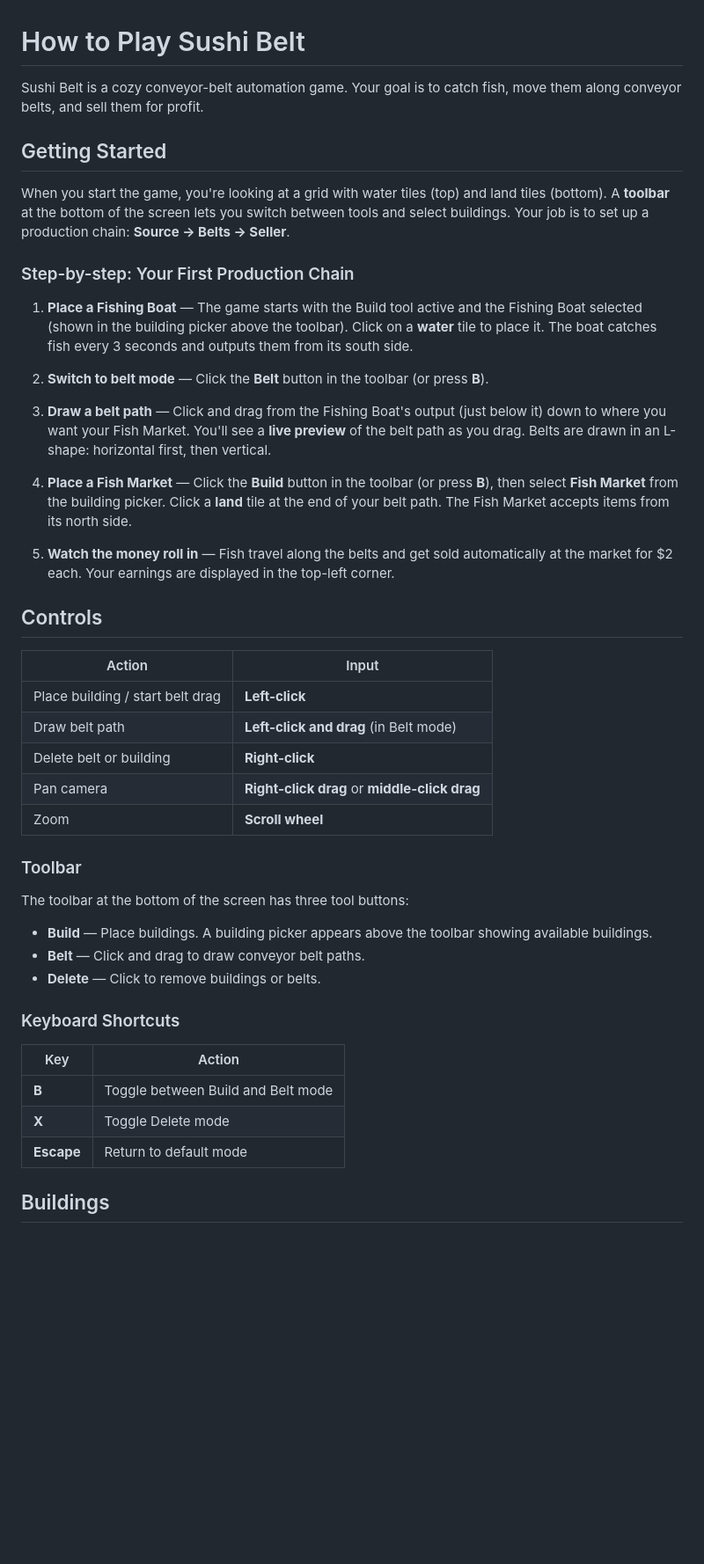
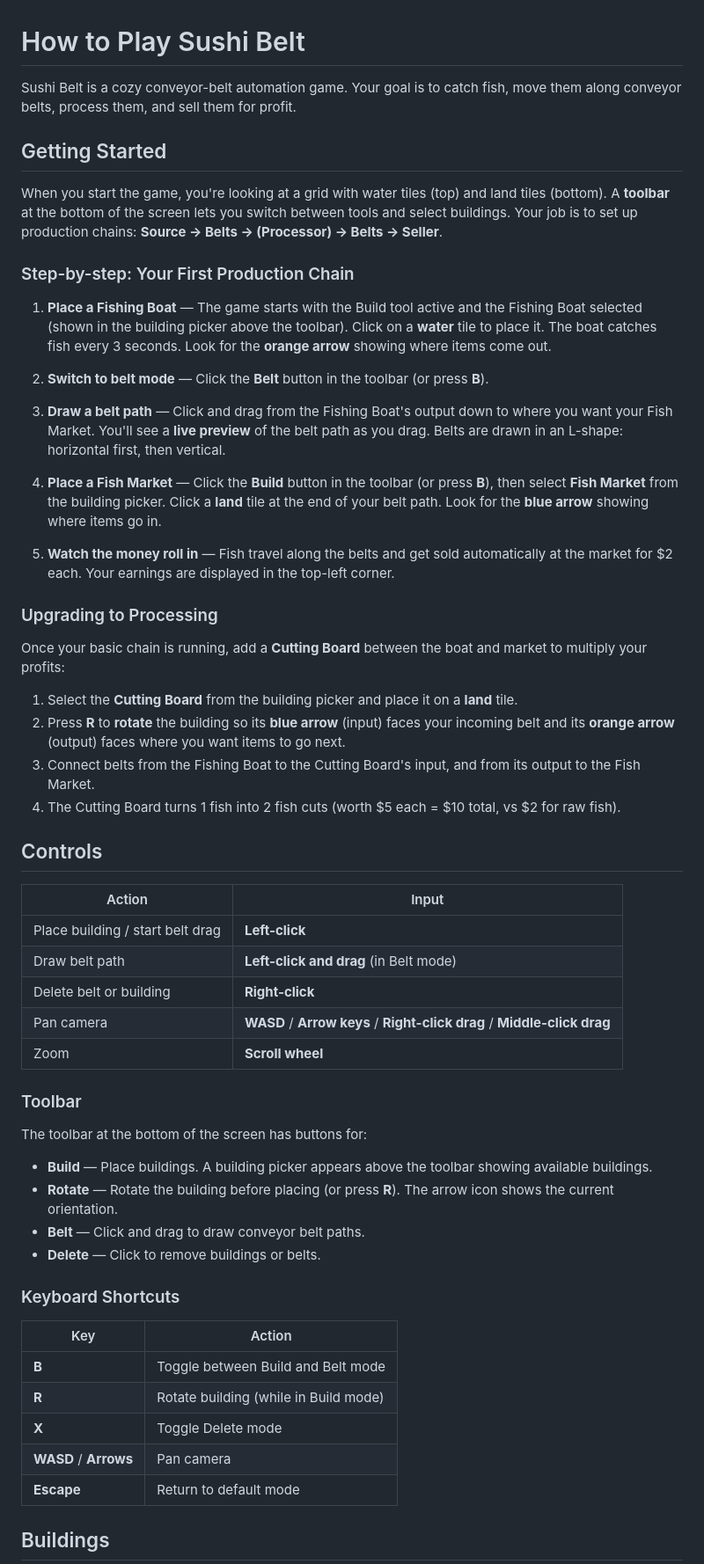
Before and after one commit to vorpus/sushi-belt, a Markdown page: HOW_TO_PLAY.md, the part around one of its changes. Shown at 88% size. GitHub-like rendering; blank space fills up the shorter version.

Commit message:
Update HOW_TO_PLAY.md with processing, rotation, and camera controls
Co-Authored-By: Claude Opus 4.6 (1M context) <noreply@anthropic.com>

```diff
--- a/HOW_TO_PLAY.md
+++ b/HOW_TO_PLAY.md
@@ -1,22 +1,31 @@
 # How to Play Sushi Belt
 
-Sushi Belt is a cozy conveyor-belt automation game. Your goal is to catch fish, move them along conveyor belts, and sell them for profit.
+Sushi Belt is a cozy conveyor-belt automation game. Your goal is to catch fish, move them along conveyor belts, process them, and sell them for profit.
 
 ## Getting Started
 
-When you start the game, you're looking at a grid with water tiles (top) and land tiles (bottom). A **toolbar** at the bottom of the screen lets you switch between tools and select buildings. Your job is to set up a production chain: **Source → Belts → Seller**.
+When you start the game, you're looking at a grid with water tiles (top) and land tiles (bottom). A **toolbar** at the bottom of the screen lets you switch between tools and select buildings. Your job is to set up production chains: **Source → Belts → (Processor) → Belts → Seller**.
 
 ### Step-by-step: Your First Production Chain
 
-1. **Place a Fishing Boat** — The game starts with the Build tool active and the Fishing Boat selected (shown in the building picker above the toolbar). Click on a **water** tile to place it. The boat catches fish every 3 seconds and outputs them from its south side.
+1. **Place a Fishing Boat** — The game starts with the Build tool active and the Fishing Boat selected (shown in the building picker above the toolbar). Click on a **water** tile to place it. The boat catches fish every 3 seconds. Look for the **orange arrow** showing where items come out.
 
 2. **Switch to belt mode** — Click the **Belt** button in the toolbar (or press **B**).
 
-3. **Draw a belt path** — Click and drag from the Fishing Boat's output (just below it) down to where you want your Fish Market. You'll see a **live preview** of the belt path as you drag. Belts are drawn in an L-shape: horizontal first, then vertical.
+3. **Draw a belt path** — Click and drag from the Fishing Boat's output down to where you want your Fish Market. You'll see a **live preview** of the belt path as you drag. Belts are drawn in an L-shape: horizontal first, then vertical.
 
-4. **Place a Fish Market** — Click the **Build** button in the toolbar (or press **B**), then select **Fish Market** from the building picker. Click a **land** tile at the end of your belt path. The Fish Market accepts items from its north side.
+4. **Place a Fish Market** — Click the **Build** button in the toolbar (or press **B**), then select **Fish Market** from the building picker. Click a **land** tile at the end of your belt path. Look for the **blue arrow** showing where items go in.
 
 5. **Watch the money roll in** — Fish travel along the belts and get sold automatically at the market for $2 each. Your earnings are displayed in the top-left corner.
+
+### Upgrading to Processing
+
+Once your basic chain is running, add a **Cutting Board** between the boat and market to multiply your profits:
+
+1. Select the **Cutting Board** from the building picker and place it on a **land** tile.
+2. Press **R** to **rotate** the building so its **blue arrow** (input) faces your incoming belt and its **orange arrow** (output) faces where you want items to go next.
+3. Connect belts from the Fishing Boat to the Cutting Board's input, and from its output to the Fish Market.
+4. The Cutting Board turns 1 fish into 2 fish cuts (worth $5 each = $10 total, vs $2 for raw fish).
 
 ## Controls
 
@@ -25,14 +34,15 @@ When you start the game, you're looking at a grid with water tiles (top) and lan
 | Place building / start belt drag | **Left-click** |
 | Draw belt path | **Left-click and drag** (in Belt mode) |
 | Delete belt or building | **Right-click** |
-| Pan camera | **Right-click drag** or **middle-click drag** |
+| Pan camera | **WASD** / **Arrow keys** / **Right-click drag** / **Middle-click drag** |
 | Zoom | **Scroll wheel** |
 
 ### Toolbar
 
-The toolbar at the bottom of the screen has three tool buttons:
+The toolbar at the bottom of the screen has buttons for:
 
 - **Build** — Place buildings. A building picker appears above the toolbar showing available buildings.
+- **Rotate** — Rotate the building before placing (or press **R**). The arrow icon shows the current orientation.
 - **Belt** — Click and drag to draw conveyor belt paths.
 - **Delete** — Click to remove buildings or belts.
 
@@ -41,7 +51,9 @@ The toolbar at the bottom of the screen has three tool buttons:
 | Key | Action |
 |---|---|
 | **B** | Toggle between Build and Belt mode |
+| **R** | Rotate building (while in Build mode) |
 | **X** | Toggle Delete mode |
+| **WASD** / **Arrows** | Pan camera |
 | **Escape** | Return to default mode |
 
 ## Buildings
```
Also changed, not shown: other parts of HOW_TO_PLAY.md (+22 -4 lines).
